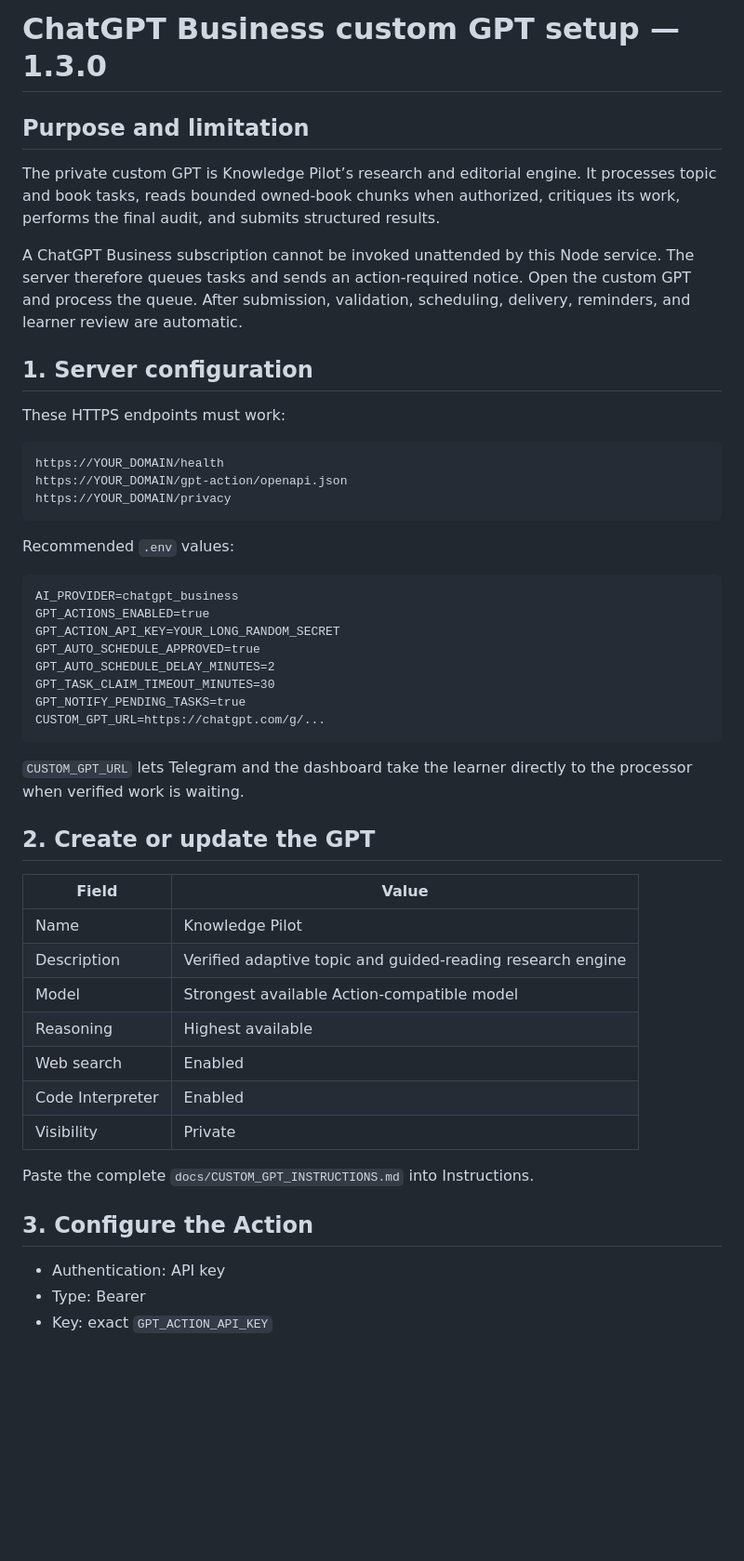
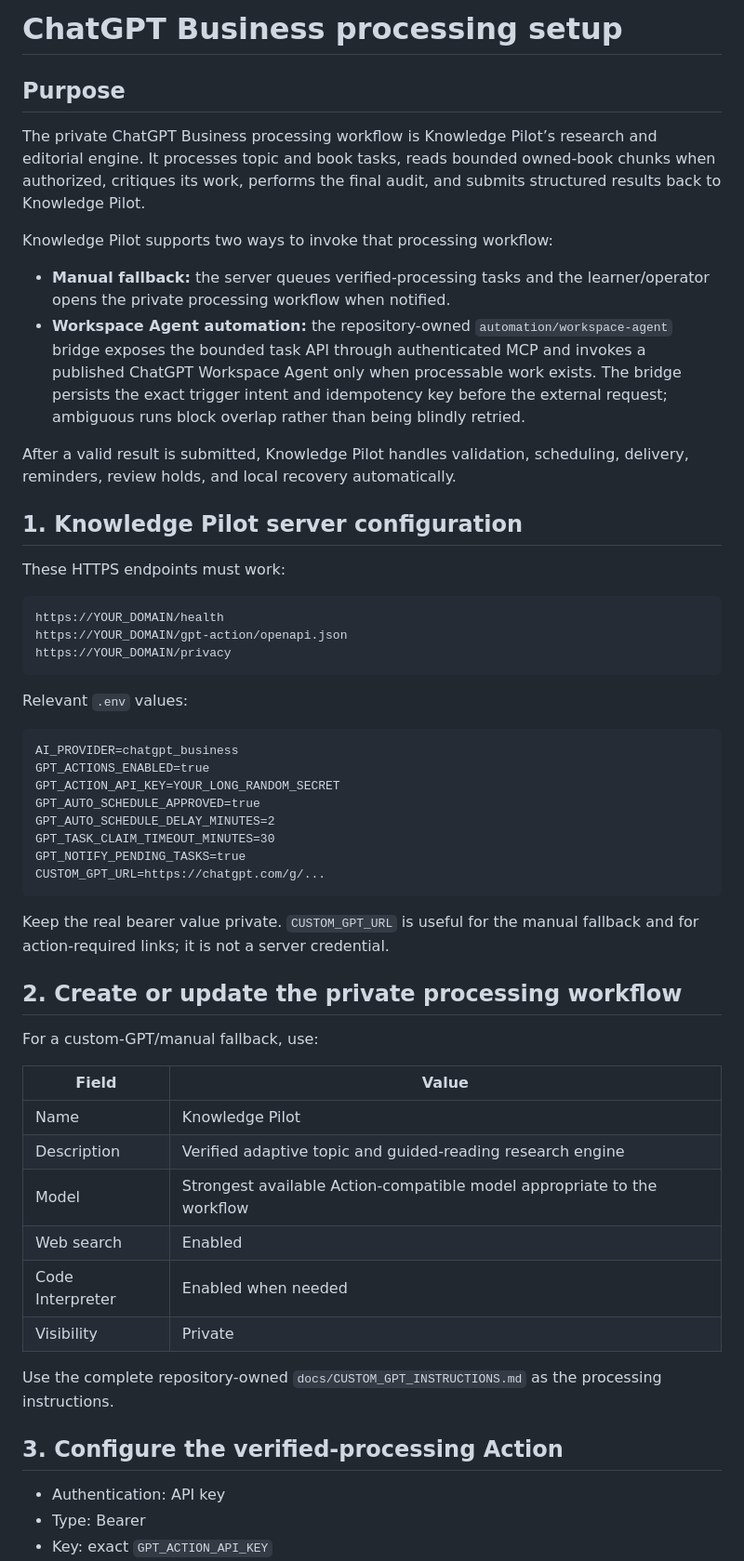
Before and after one commit to Yaserbayad/knowledge-pilot, a Markdown page: docs/CHATGPT_BUSINESS_SETUP.md, the part around one of its changes. Shown at 93% size. Drawn GitHub-style; blank space fills up the shorter version.

````diff
--- a/docs/CHATGPT_BUSINESS_SETUP.md
+++ b/docs/CHATGPT_BUSINESS_SETUP.md
@@ -1,12 +1,17 @@
-# ChatGPT Business custom GPT setup — 1.3.0
+# ChatGPT Business processing setup
 
-## Purpose and limitation
+## Purpose
 
-The private custom GPT is Knowledge Pilot’s research and editorial engine. It processes topic and book tasks, reads bounded owned-book chunks when authorized, critiques its work, performs the final audit, and submits structured results.
+The private ChatGPT Business processing workflow is Knowledge Pilot’s research and editorial engine. It processes topic and book tasks, reads bounded owned-book chunks when authorized, critiques its work, performs the final audit, and submits structured results back to Knowledge Pilot.
 
-A ChatGPT Business subscription cannot be invoked unattended by this Node service. The server therefore queues tasks and sends an action-required notice. Open the custom GPT and process the queue. After submission, validation, scheduling, delivery, reminders, and learner review are automatic.
+Knowledge Pilot supports two ways to invoke that processing workflow:
 
-## 1. Server configuration
+- **Manual fallback:** the server queues verified-processing tasks and the learner/operator opens the private processing workflow when notified.
+- **Workspace Agent automation:** the repository-owned `automation/workspace-agent` bridge exposes the bounded task API through authenticated MCP and invokes a published ChatGPT Workspace Agent only when processable work exists. The bridge persists the exact trigger intent and idempotency key before the external request; ambiguous runs block overlap rather than being blindly retried.
+
+After a valid result is submitted, Knowledge Pilot handles validation, scheduling, delivery, reminders, review holds, and local recovery automatically.
+
+## 1. Knowledge Pilot server configuration
 
 These HTTPS endpoints must work:
 
@@ -16,7 +21,7 @@ https://YOUR_DOMAIN/gpt-action/openapi.json
 https://YOUR_DOMAIN/privacy
 ```
 
-Recommended `.env` values:
+Relevant `.env` values:
 
 ```dotenv
 AI_PROVIDER=chatgpt_business
@@ -29,23 +34,24 @@ GPT_NOTIFY_PENDING_TASKS=true
 CUSTOM_GPT_URL=https://chatgpt.com/g/...
 ```
 
-`CUSTOM_GPT_URL` lets Telegram and the dashboard take the learner directly to the processor when verified work is waiting.
+Keep the real bearer value private. `CUSTOM_GPT_URL` is useful for the manual fallback and for action-required links; it is not a server credential.
 
-## 2. Create or update the GPT
+## 2. Create or update the private processing workflow
+
+For a custom-GPT/manual fallback, use:
 
 | Field | Value |
 |---|---|
 | Name | Knowledge Pilot |
 | Description | Verified adaptive topic and guided-reading research engine |
-| Model | Strongest available Action-compatible model |
-| Reasoning | Highest available |
+| Model | Strongest available Action-compatible model appropriate to the workflow |
 | Web search | Enabled |
-| Code Interpreter | Enabled |
+| Code Interpreter | Enabled when needed |
 | Visibility | Private |
 
-Paste the complete `docs/CUSTOM_GPT_INSTRUCTIONS.md` into Instructions.
+Use the complete repository-owned `docs/CUSTOM_GPT_INSTRUCTIONS.md` as the processing instructions.
 
-## 3. Configure the Action
+## 3. Configure the verified-processing Action
 
 - Authentication: API key
 - Type: Bearer
````
Also changed, not shown: other parts of docs/CHATGPT_BUSINESS_SETUP.md (+49 -18 lines).
